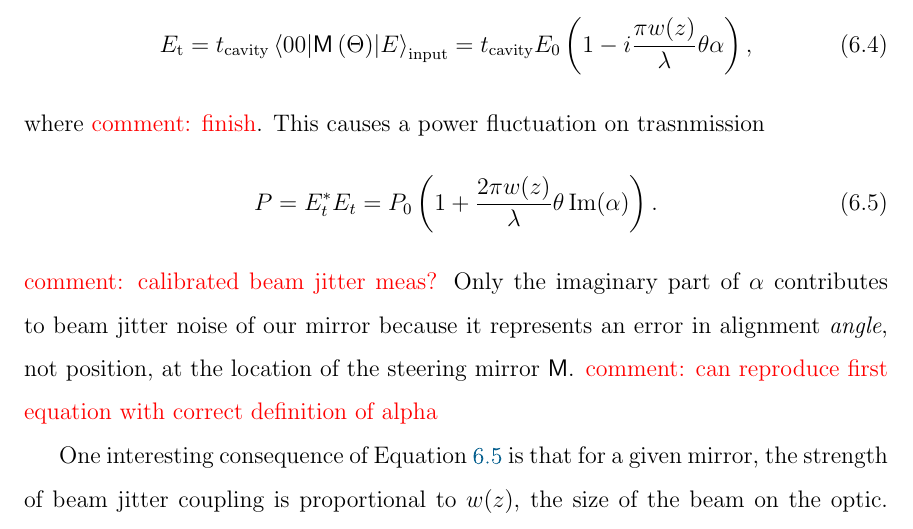
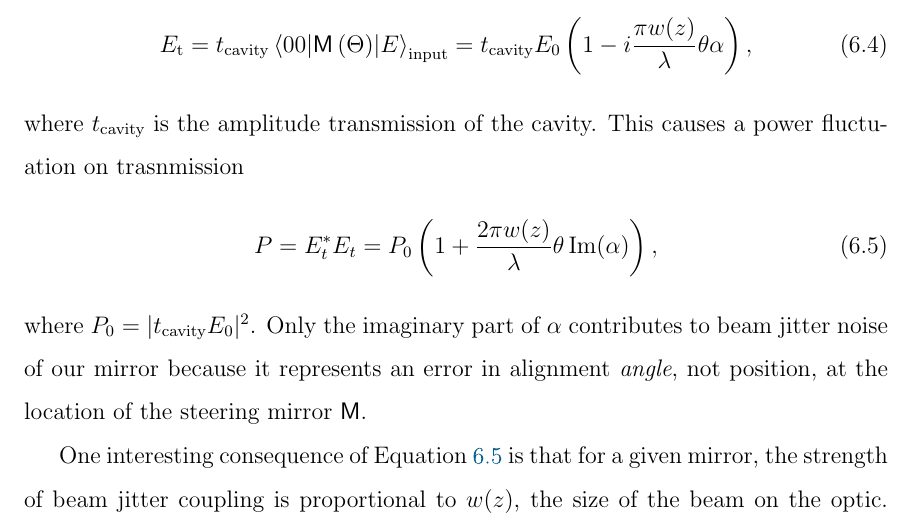
Before and after one commit to nicolassmith/thesis, a LaTeX thesis (main.tex, which reads ch-jitter.tex): part of page 69 of 98, cut so that both start at the same text. Compiled offline with pdfLaTeX.

Commit message:
remove some red

```diff
--- a/ch-jitter.tex
+++ b/ch-jitter.tex
@@ -47,15 +47,15 @@ Thus, for the field transmitted by the cavity
 \begin{equation}
 E_{\text{t}}=t_{\text{cavity}}\matrixel{00}{\oper{M}\left(\Theta\right)}{E}_{\text{input}}=t_{\text{cavity}}E_0\left(1-i\frac{ \pi w(z)}{\lambda}\theta\alpha\right),
 \end{equation}
-where \com{finish}. %NL%
+where $t_{\text{cavity}}$ is the amplitude transmission of the cavity. %NL%
 This causes a power fluctuation on trasnmission
 \begin{equation}
 \label{eqn:mirrorjitter}
-P=E_t^*E_t=P_0\left(1+\frac{2\pi w(z)}{\lambda}\theta\Im(\alpha)\right).
+P=E_t^*E_t=P_0\left(1+\frac{2\pi w(z)}{\lambda}\theta\Im(\alpha)\right),
 \end{equation}
-\com{calibrated beam jitter meas?}
+where $P_0=|t_{\text{cavity}}E_0|^2$. %NL%
 Only the imaginary part of $\alpha$ contributes to beam jitter noise of our mirror because it represents an error in alignment \emph{angle}, not position, at the location of the steering mirror $\oper{M}$. %NL%
-\com{can reproduce first equation with correct definition of alpha}
+
 
 One interesting consequence of Equation \ref{eqn:mirrorjitter} is that for a given mirror, the strength of beam jitter coupling is proportional to $w(z)$, the size of the beam on the optic. %NL%
 Thus one technique for reducing beam jitter coupling is to design one's optical path in such a way that beams are smaller on optics that may produce significant beam jitter. %NL%
```
